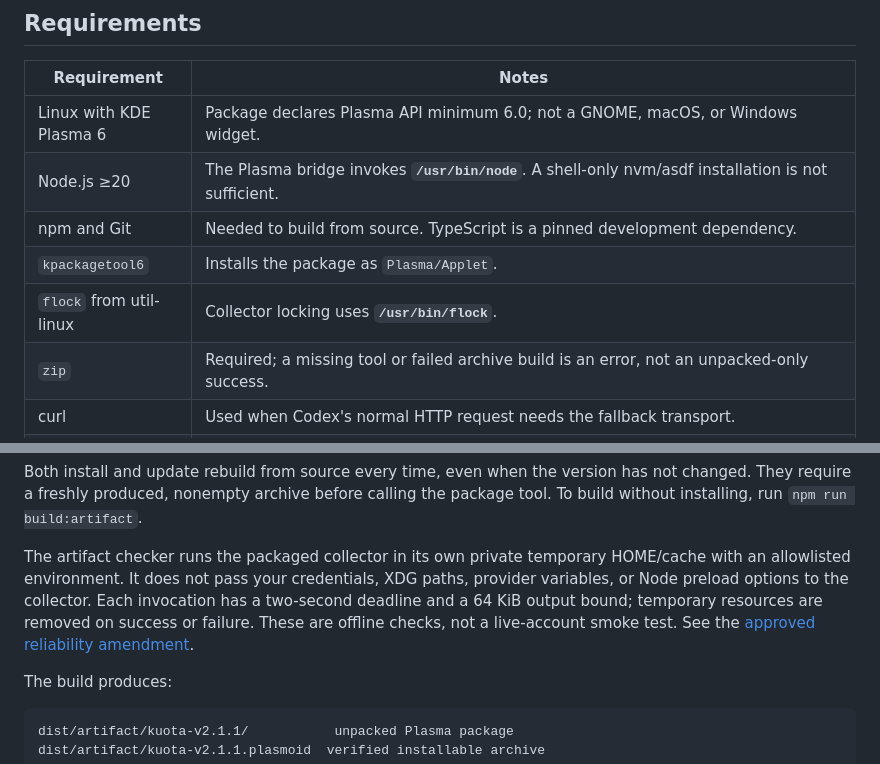
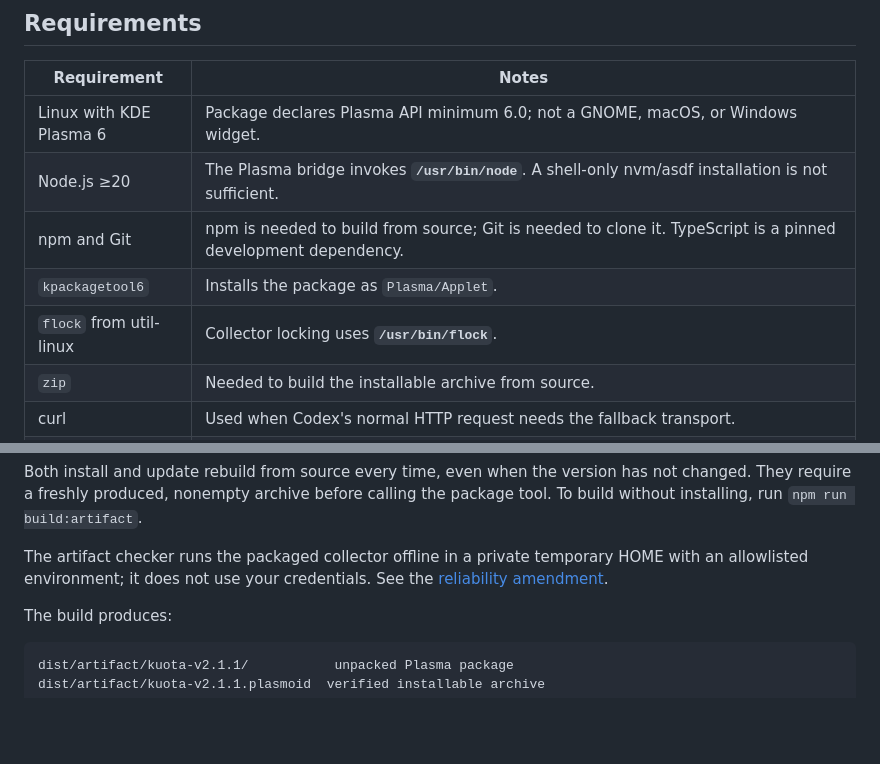
Before and after one commit to DarkoKuzmanovic/kuota, a Markdown page: README.md, 2 parts joined by grey strips. GitHub-like rendering; blank space fills up the shorter version.

```diff
--- a/README.md
+++ b/README.md
@@ -70,10 +76,10 @@ promises.
 |---|---|
 | Linux with KDE Plasma 6 | Package declares Plasma API minimum 6.0; not a GNOME, macOS, or Windows widget. |
 | Node.js ≥20 | The Plasma bridge invokes **`/usr/bin/node`**. A shell-only nvm/asdf installation is not sufficient. |
-| npm and Git | Needed to build from source. TypeScript is a pinned development dependency. |
+| npm and Git | npm is needed to build from source; Git is needed to clone it. TypeScript is a pinned development dependency. |
 | `kpackagetool6` | Installs the package as `Plasma/Applet`. |
 | `flock` from util-linux | Collector locking uses **`/usr/bin/flock`**. |
-| `zip` | Required; a missing tool or failed archive build is an error, not an unpacked-only success. |
+| `zip` | Needed to build the installable archive from source. |
 | curl | Used when Codex's normal HTTP request needs the fallback transport. |
 | `sqlite3` | Needed at **`/usr/bin/sqlite3`** to read the local Cursor session and the Firefox login for Mistral/OpenDesign/Muse Code; not needed when a usable environment fallback is used. |
 
@@ -102,12 +108,9 @@ has not changed. They require a freshly produced, nonempty archive before
 calling the package tool. To build without installing, run
 `npm run build:artifact`.
 
-The artifact checker runs the packaged collector in its own private temporary
-HOME/cache with an allowlisted environment. It does not pass your credentials,
-XDG paths, provider variables, or Node preload options to the collector. Each
-invocation has a two-second deadline and a 64 KiB output bound; temporary
-resources are removed on success or failure. These are offline checks, not a
-live-account smoke test. See the [approved reliability amendment](docs/specs/2026-09-08-review-p1-fixes-design.md).
+The artifact checker runs the packaged collector offline in a private temporary
+HOME with an allowlisted environment; it does not use your credentials. See the
+[reliability amendment](docs/specs/2026-09-08-review-p1-fixes-design.md).
 
 The build produces:
 
```
Also changed, not shown: other parts of README.md (+34 -37 lines), ROADMAP.md (+10 -5 lines), docs/assets/kuota-detail-codex.png (added), docs/assets/kuota-panel-strip.png (added).
